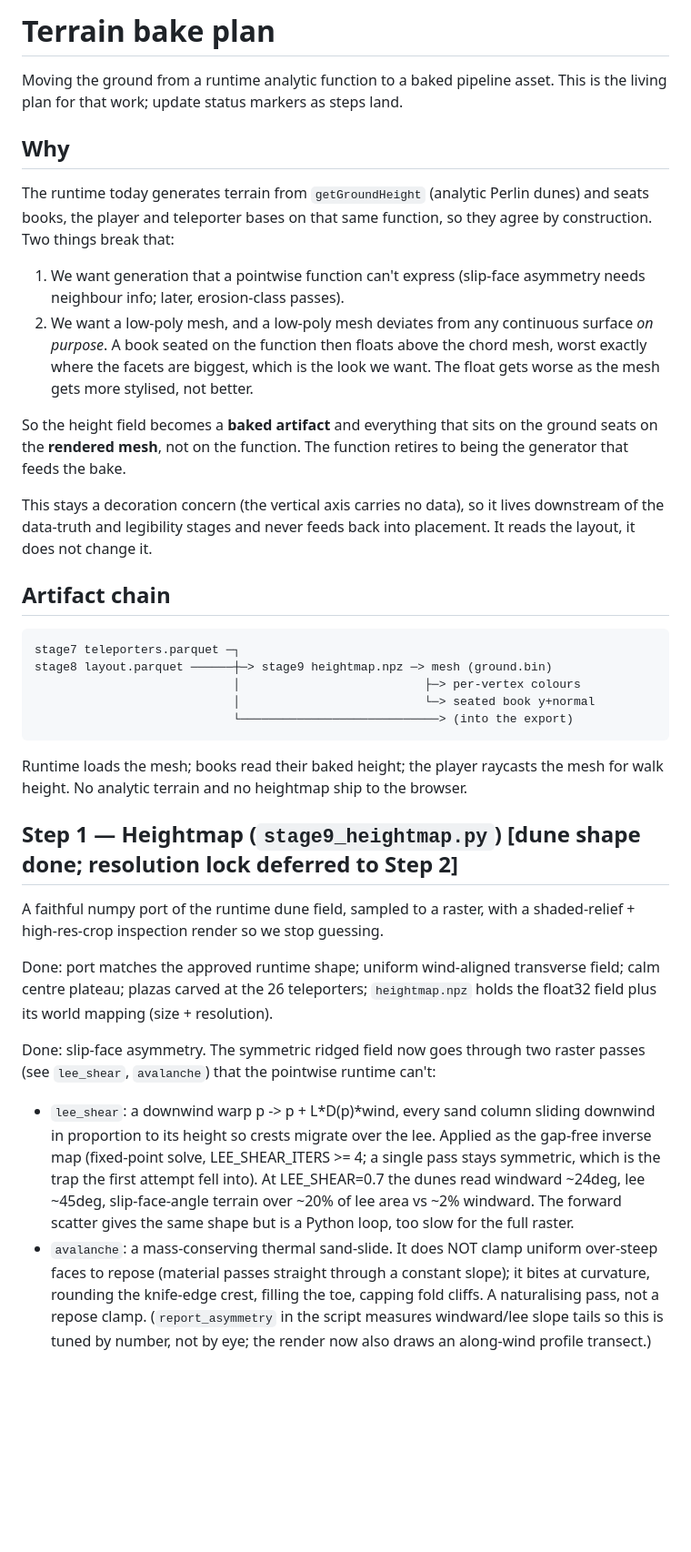
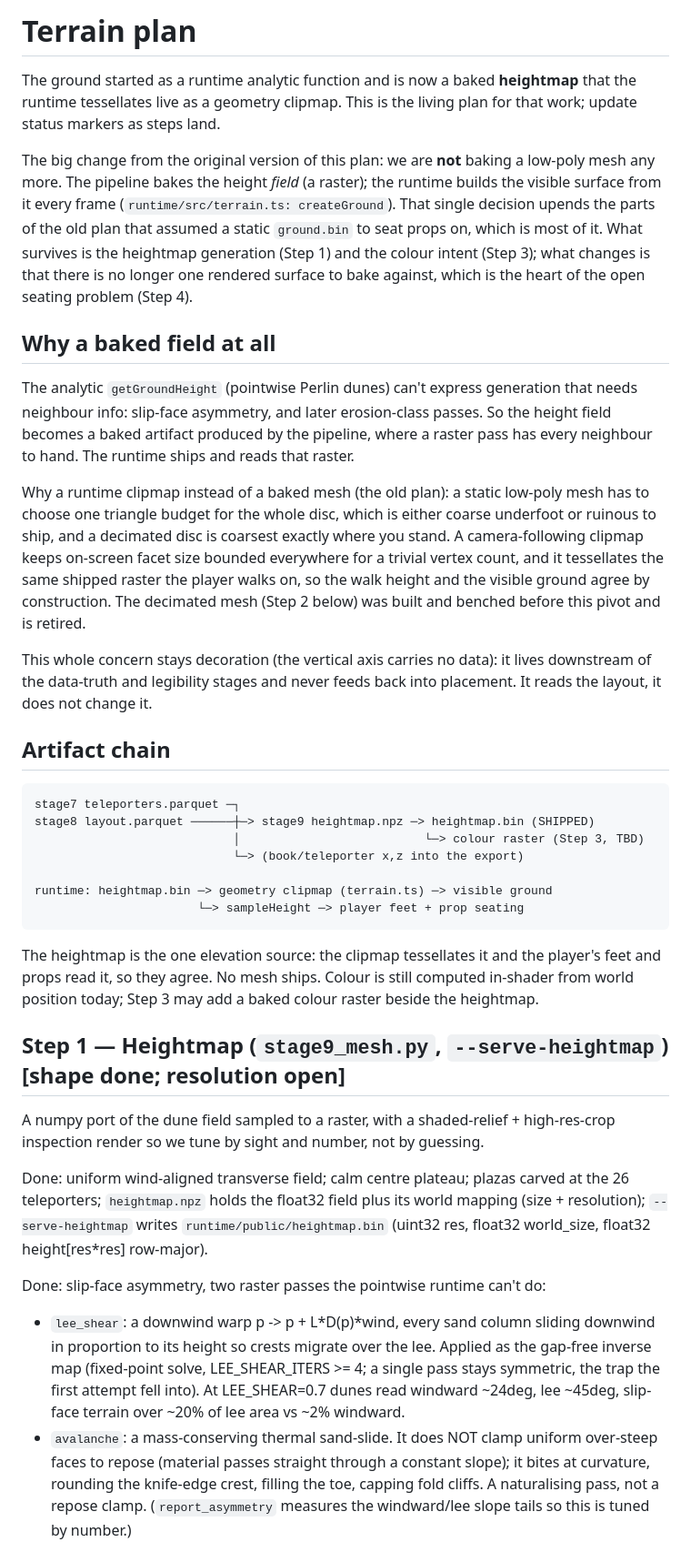
Before and after one commit to Capacap/who-was-remembered, a Markdown page: pipeline/TERRAIN_BAKE.md, the part around one of its changes. Shown at 91% size. Drawn GitHub-style; blank space fills up the shorter version.

````diff
--- a/pipeline/TERRAIN_BAKE.md
+++ b/pipeline/TERRAIN_BAKE.md
@@ -1,26 +1,34 @@
-# Terrain bake plan
+# Terrain plan
 
-Moving the ground from a runtime analytic function to a baked pipeline asset.
-This is the living plan for that work; update status markers as steps land.
+The ground started as a runtime analytic function and is now a baked **heightmap**
+that the runtime tessellates live as a geometry clipmap. This is the living plan
+for that work; update status markers as steps land.
 
-## Why
+The big change from the original version of this plan: we are **not** baking a
+low-poly mesh any more. The pipeline bakes the height *field* (a raster); the
+runtime builds the visible surface from it every frame (`runtime/src/terrain.ts:
+createGround`). That single decision upends the parts of the old plan that assumed
+a static `ground.bin` to seat props on, which is most of it. What survives is the
+heightmap generation (Step 1) and the colour intent (Step 3); what changes is that
+there is no longer one rendered surface to bake against, which is the heart of the
+open seating problem (Step 4).
 
-The runtime today generates terrain from `getGroundHeight` (analytic Perlin
-dunes) and seats books, the player and teleporter bases on that same function,
-so they agree by construction. Two things break that:
+## Why a baked field at all
 
-1. We want generation that a pointwise function can't express (slip-face
-   asymmetry needs neighbour info; later, erosion-class passes).
-2. We want a low-poly mesh, and a low-poly mesh deviates from any continuous
-   surface *on purpose*. A book seated on the function then floats above the
-   chord mesh, worst exactly where the facets are biggest, which is the look we
-   want. The float gets worse as the mesh gets more stylised, not better.
+The analytic `getGroundHeight` (pointwise Perlin dunes) can't express generation
+that needs neighbour info: slip-face asymmetry, and later erosion-class passes. So
+the height field becomes a baked artifact produced by the pipeline, where a raster
+pass has every neighbour to hand. The runtime ships and reads that raster.
 
-So the height field becomes a **baked artifact** and everything that sits on the
-ground seats on the **rendered mesh**, not on the function. The function retires
-to being the generator that feeds the bake.
+Why a runtime clipmap instead of a baked mesh (the old plan): a static low-poly
+mesh has to choose one triangle budget for the whole disc, which is either coarse
+underfoot or ruinous to ship, and a decimated disc is coarsest exactly where you
+stand. A camera-following clipmap keeps on-screen facet size bounded everywhere for
+a trivial vertex count, and it tessellates the same shipped raster the player walks
+on, so the walk height and the visible ground agree by construction. The decimated
+mesh (Step 2 below) was built and benched before this pivot and is retired.
 
-This stays a decoration concern (the vertical axis carries no data), so it lives
+This whole concern stays decoration (the vertical axis carries no data): it lives
 downstream of the data-truth and legibility stages and never feeds back into
 placement. It reads the layout, it does not change it.
 
@@ -28,37 +36,39 @@ placement. It reads the layout, it does not change it.
 
 ```
 stage7 teleporters.parquet ─┐
-stage8 layout.parquet ──────┼─> stage9 heightmap.npz ─> mesh (ground.bin)
-                            │                          ├─> per-vertex colours
-                            │                          └─> seated book y+normal
-                            └────────────────────────────> (into the export)
+stage8 layout.parquet ──────┼─> stage9 heightmap.npz ─> heightmap.bin (SHIPPED)
+                            │                          └─> colour raster (Step 3, TBD)
+                            └─> (book/teleporter x,z into the export)
+
+runtime: heightmap.bin ─> geometry clipmap (terrain.ts) ─> visible ground
+                       └─> sampleHeight ─> player feet + prop seating
 ```
 
-Runtime loads the mesh; books read their baked height; the player raycasts the
-mesh for walk height. No analytic terrain and no heightmap ship to the browser.
+The heightmap is the one elevation source: the clipmap tessellates it and the
+player's feet and props read it, so they agree. No mesh ships. Colour is still
+computed in-shader from world position today; Step 3 may add a baked colour raster
+beside the heightmap.
 
-## Step 1 — Heightmap (`stage9_heightmap.py`)  [dune shape done; resolution lock deferred to Step 2]
+## Step 1 — Heightmap (`stage9_mesh.py`, `--serve-heightmap`)  [shape done; resolution open]
 
-A faithful numpy port of the runtime dune field, sampled to a raster, with a
-shaded-relief + high-res-crop inspection render so we stop guessing.
+A numpy port of the dune field sampled to a raster, with a shaded-relief +
+high-res-crop inspection render so we tune by sight and number, not by guessing.
 
-Done: port matches the approved runtime shape; uniform wind-aligned transverse
-field; calm centre plateau; plazas carved at the 26 teleporters; `heightmap.npz`
-holds the float32 field plus its world mapping (size + resolution).
+Done: uniform wind-aligned transverse field; calm centre plateau; plazas carved at
+the 26 teleporters; `heightmap.npz` holds the float32 field plus its world mapping
+(size + resolution); `--serve-heightmap` writes `runtime/public/heightmap.bin`
+(uint32 res, float32 world_size, float32 height[res*res] row-major).
 
-Done: slip-face asymmetry. The symmetric ridged field now goes through two
-raster passes (see `lee_shear`, `avalanche`) that the pointwise runtime can't:
+Done: slip-face asymmetry, two raster passes the pointwise runtime can't do:
 - `lee_shear`: a downwind warp p -> p + L*D(p)*wind, every sand column sliding
-  downwind in proportion to its height so crests migrate over the lee. Applied
-  as the gap-free inverse map (fixed-point solve, LEE_SHEAR_ITERS >= 4; a single
-  pass stays symmetric, which is the trap the first attempt fell into). At
-  LEE_SHEAR=0.7 the dunes read windward ~24deg, lee ~45deg, slip-face-angle
-  terrain over ~20% of lee area vs ~2% windward. The forward scatter gives the
-  same shape but is a Python loop, too slow for the full raster.
+  downwind in proportion to its height so crests migrate over the lee. Applied as
+  the gap-free inverse map (fixed-point solve, LEE_SHEAR_ITERS >= 4; a single pass
+  stays symmetric, the trap the first attempt fell into). At LEE_SHEAR=0.7 dunes
+  read windward ~24deg, lee ~45deg, slip-face terrain over ~20% of lee area vs ~2%
+  windward.
 - `avalanche`: a mass-conserving thermal sand-slide. It does NOT clamp uniform
-  over-steep faces to repose (material passes straight through a constant
-  slope); it bites at curvature, rounding the knife-edge crest, filling the toe,
-  capping fold cliffs. A naturalising pass, not a repose clamp. (`report_asymmetry`
-  in the script measures windward/lee slope tails so this is tuned by number,
-  not by eye; the render now also draws an along-wind profile transect.)
+  over-steep faces to repose (material passes straight through a constant slope);
+  it bites at curvature, rounding the knife-edge crest, filling the toe, capping
+  fold cliffs. A naturalising pass, not a repose clamp. (`report_asymmetry` measures
+  the windward/lee slope tails so this is tuned by number.)
 
````
Also changed, not shown: other parts of pipeline/TERRAIN_BAKE.md (+120 -150 lines).
